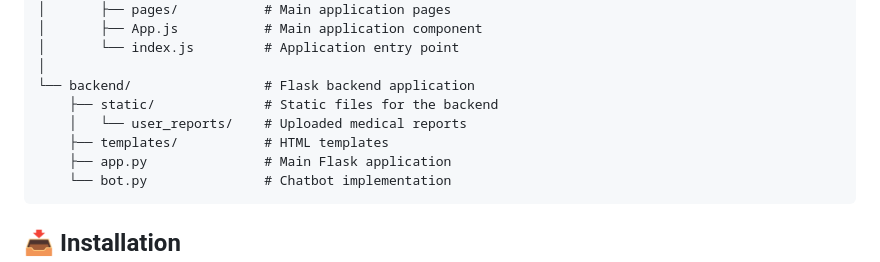
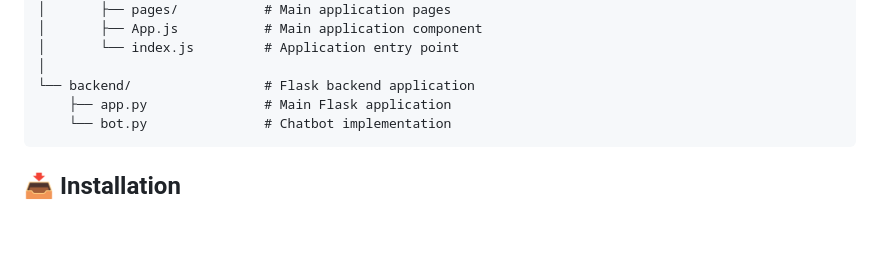
Before and after one commit to vishan01/Medbot, a Markdown page: README.md, the part around the change. Rendered like a GitHub page; blank space fills up the shorter version.

Commit message:
Remove outdated sections from README.md regarding backend static files and templates

````diff
--- a/README.md
+++ b/README.md
@@ -53,9 +53,6 @@ medbot/
 │       └── index.js         # Application entry point
 │
 └── backend/                 # Flask backend application
-    ├── static/              # Static files for the backend
-    │   └── user_reports/    # Uploaded medical reports
-    ├── templates/           # HTML templates
     ├── app.py               # Main Flask application
     └── bot.py               # Chatbot implementation
 ```
````
